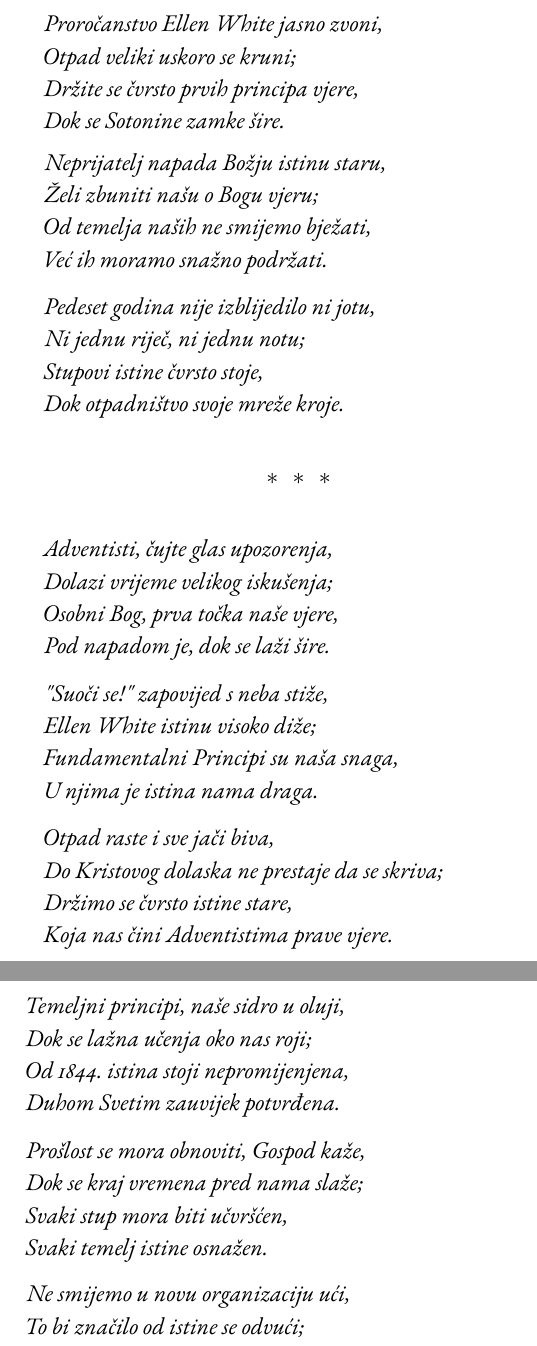
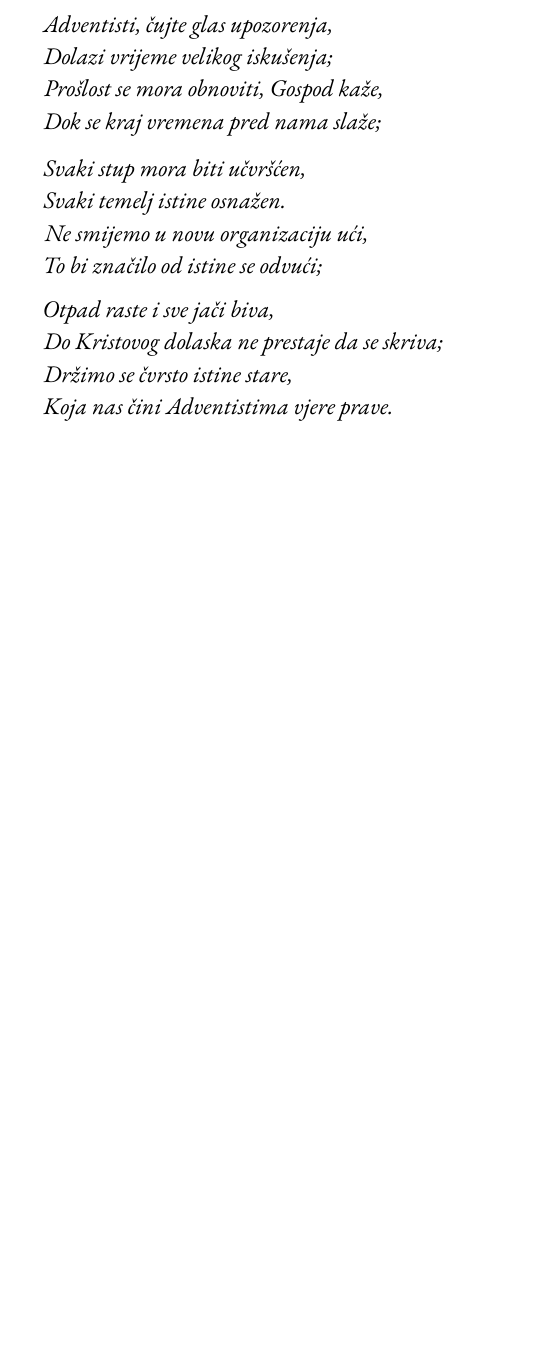
Before and after one commit to forgotten-pillar/the-forgotten-pillar-book, a LaTeX book (main.tex, which reads lang/hr/poems/chapter23.tex): two parts of pages 203 and 204 of 265 before the commit and part of page 203 of 265 after it, the two joined at a grey line, cut at the place of the change, the shorter picture padded with empty space. Compiled offline with pdfLaTeX.

Commit message:
CROATIAN: added poem for chapter 23

```diff
--- a/lang/hr/poems/chapter23.tex
+++ b/lang/hr/poems/chapter23.tex
@@ -1,70 +1,24 @@
 % The great apostasy is soon to be realized
-
-\begin{titledpoem}
-    \stanza{
-        Proročanstvo Ellen White jasno zvoni, \\
-        Otpad veliki uskoro se kruni; \\
-        Držite se čvrsto prvih principa vjere, \\
-        Dok se Sotonine zamke šire.
-    }
-
-    \stanza{
-        Neprijatelj napada Božju istinu staru, \\
-        Želi zbuniti našu o Bogu vjeru; \\
-        Od temelja naših ne smijemo bježati, \\
-        Već ih moramo snažno podržati.
-    }
-
-    \stanza{
-        Pedeset godina nije izblijedilo ni jotu, \\
-        Ni jednu riječ, ni jednu notu; \\
-        Stupovi istine čvrsto stoje, \\
-        Dok otpadništvo svoje mreže kroje.
-    }
-\end{titledpoem}
 
 \begin{titledpoem}
     \stanza{
         Adventisti, čujte glas upozorenja, \\
         Dolazi vrijeme velikog iskušenja; \\
-        Osobni Bog, prva točka naše vjere, \\
-        Pod napadom je, dok se laži šire.
+        Prošlost se mora obnoviti, Gospod kaže, \\
+        Dok se kraj vremena pred nama slaže;
     }
 
     \stanza{
-        "Suoči se!" zapovijed s neba stiže, \\
-        Ellen White istinu visoko diže; \\
-        Fundamentalni Principi su naša snaga, \\
-        U njima je istina nama draga.
+        Svaki stup mora biti učvršćen, \\
+        Svaki temelj istine osnažen. \\
+        Ne smijemo u novu organizaciju ući, \\
+        To bi značilo od istine se odvući;
     }
 
     \stanza{
         Otpad raste i sve jači biva, \\
         Do Kristovog dolaska ne prestaje da se skriva; \\
         Držimo se čvrsto istine stare, \\
-        Koja nas čini Adventistima prave vjere.
+        Koja nas čini Adventistima vjere prave.
     }
 \end{titledpoem}
-
-\begin{titledpoem}
-    \stanza{
-        Temeljni principi, naše sidro u oluji, \\
-        Dok se lažna učenja oko nas roji; \\
-        Od 1844. istina stoji nepromijenjena, \\
-        Duhom Svetim zauvijek potvrđena.
-    }
-
-    \stanza{
-        Prošlost se mora obnoviti, Gospod kaže, \\
-        Dok se kraj vremena pred nama slaže; \\
-        Svaki stup mora biti učvršćen, \\
-        Svaki temelj istine osnažen.
-    }
-
-    \stanza{
-        Ne smijemo u novu organizaciju ući, \\
-        To bi značilo od istine se odvući; \\
-        Ostanimo vjerni principima prvim, \\
-        I poruku istine svijetu objavimo svim.
-    }
-\end{titledpoem}
```
Also changed, not shown: 2 other files.
